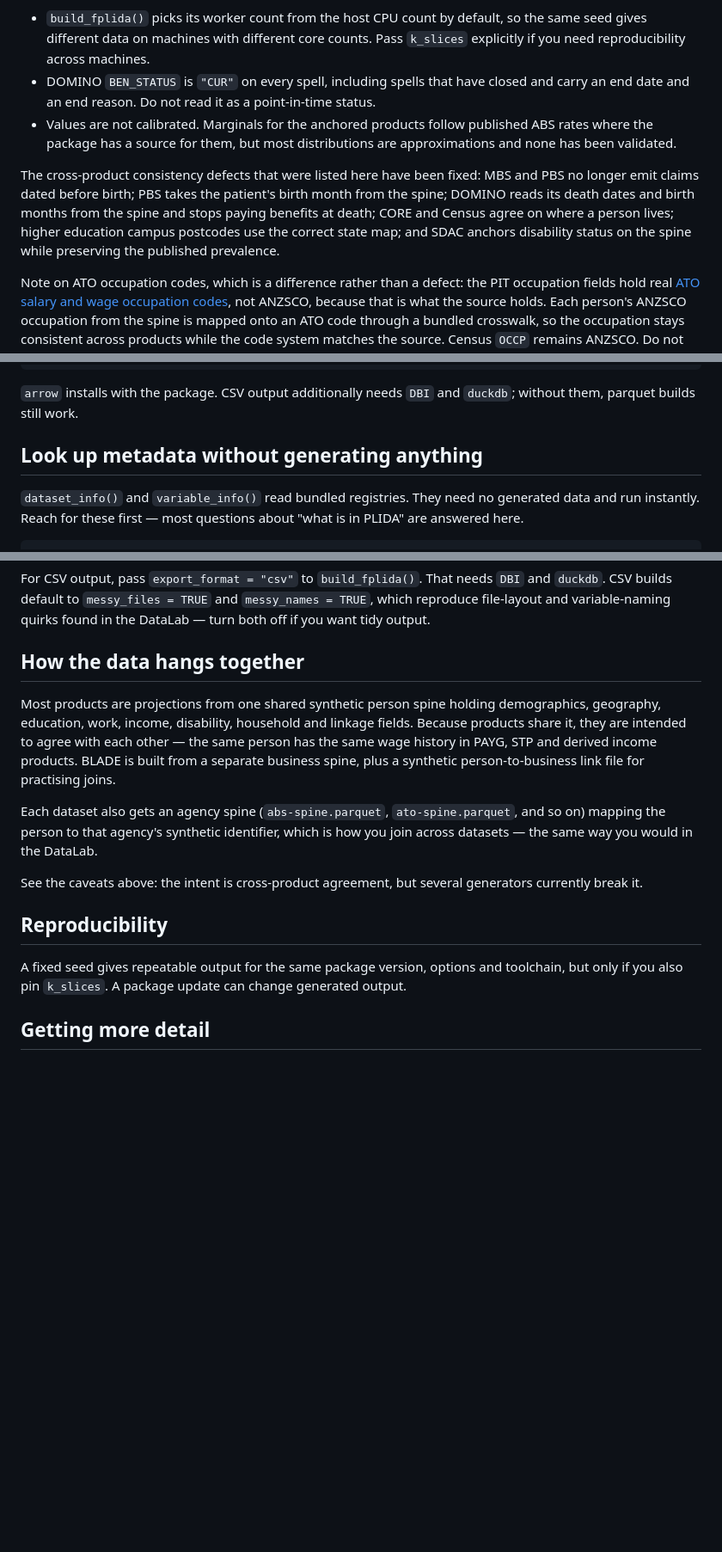
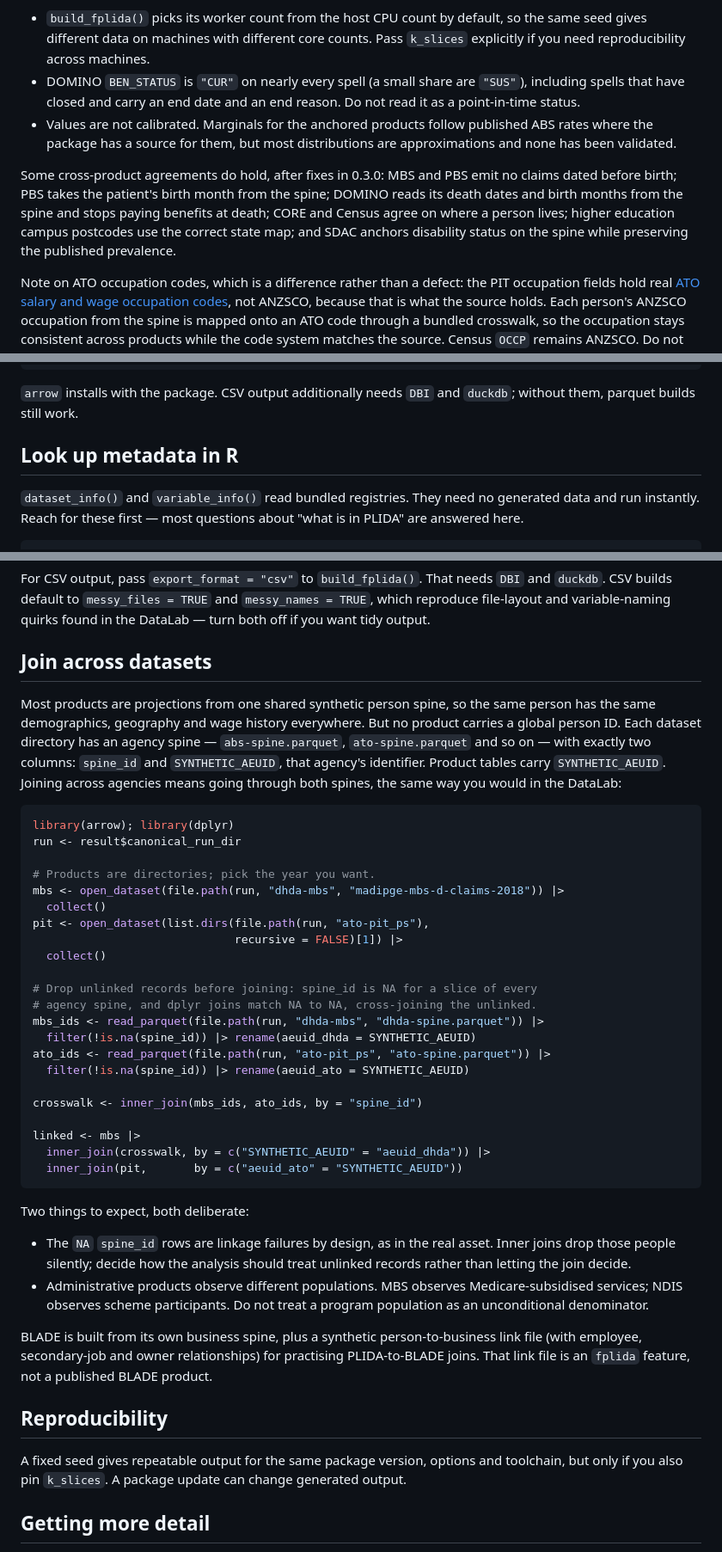
Before and after one commit to wfmackey/fplida, a Markdown page: fplida-skill.md, 3 parts joined by grey strips. Shown at 86% size. GitHub-like rendering; blank space fills up the shorter version.

Commit message:
Sharpen the agent skill file for triggering and coverage
- Widen the description so agents trigger on MADIP, the DataLab and
  dataset names, not only on PLIDA/BLADE by name
- Add a route-choosing guide so a metadata question is answered from
  the registries before anything is generated
- Add a no-R path: per-dataset website pages with the slug rule, and
  the raw registry files with sizes and shapes
- Add a cross-dataset join recipe with the real column names
  (spine_id, SYNTHETIC_AEUID), filtering NA spine_id first because
  dplyr joins match NA to NA
- Note build_fplida()'s years default and exclude_products
- Correct the DOMINO BEN_STATUS caveat: nearly every spell is CUR,
  a small share SUS
- Reframe the fixed-defects list as agreements that now hold

Co-Authored-By: Claude Fable 5 <noreply@anthropic.com>
Claude-Session: https://claude.ai/code/session_01KytxP26jr1yxgSTjwSKFK7

````diff
--- a/fplida-skill.md
+++ b/fplida-skill.md
@@ -46,20 +64,19 @@ Known limitations, as at August 2026:
 - `build_fplida()` picks its worker count from the host CPU count by default,
   so the same seed gives different data on machines with different core counts.
   Pass `k_slices` explicitly if you need reproducibility across machines.
-- DOMINO `BEN_STATUS` is `"CUR"` on every spell, including spells that have
-  closed and carry an end date and an end reason. Do not read it as a
-  point-in-time status.
+- DOMINO `BEN_STATUS` is `"CUR"` on nearly every spell (a small share are
+  `"SUS"`), including spells that have closed and carry an end date and an end
+  reason. Do not read it as a point-in-time status.
 - Values are not calibrated. Marginals for the anchored products follow
   published ABS rates where the package has a source for them, but most
   distributions are approximations and none has been validated.
 
-The cross-product consistency defects that were listed here have been fixed:
-MBS and PBS no longer emit claims dated before birth; PBS takes the patient's
-birth month from the spine; DOMINO reads its death dates and birth months from
-the spine and stops paying benefits at death; CORE and Census agree on where a
-person lives; higher education campus postcodes use the correct state map; and
-SDAC anchors disability status on the spine while preserving the published
-prevalence.
+Some cross-product agreements do hold, after fixes in 0.3.0: MBS and PBS emit
+no claims dated before birth; PBS takes the patient's birth month from the
+spine; DOMINO reads its death dates and birth months from the spine and stops
+paying benefits at death; CORE and Census agree on where a person lives;
+higher education campus postcodes use the correct state map; and SDAC anchors
+disability status on the spine while preserving the published prevalence.
 
 Note on ATO occupation codes, which is a difference rather than a defect: the
 PIT occupation fields hold real
@@ -92,7 +109,7 @@ remotes::install_github("wfmackey/fplida")
 `arrow` installs with the package. CSV output additionally needs `DBI` and
 `duckdb`; without them, parquet builds still work.
 
-## Look up metadata without generating anything
+## Look up metadata in R
 
 `dataset_info()` and `variable_info()` read bundled registries. They need no
 generated data and run instantly. Reach for these first — most questions about
@@ -229,27 +270,59 @@ For CSV output, pass `export_format = "csv"` to `build_fplida()`. That needs
 `messy_names = TRUE`, which reproduce file-layout and variable-naming quirks
 found in the DataLab — turn both off if you want tidy output.
 
-## How the data hangs together
+## Join across datasets
 
-Most products are projections from one shared synthetic person spine holding
-demographics, geography, education, work, income, disability, household and
-linkage fields. Because products share it, they are intended to agree with each
-other — the same person has the same wage history in PAYG, STP and derived
-income products. BLADE is built from a separate business spine, plus a
-synthetic person-to-business link file for practising joins.
+Most products are projections from one shared synthetic person spine, so the
+same person has the same demographics, geography and wage history everywhere.
+But no product carries a global person ID. Each dataset directory has an
+agency spine — `abs-spine.parquet`, `ato-spine.parquet` and so on — with
+exactly two columns: `spine_id` and `SYNTHETIC_AEUID`, that agency's
+identifier. Product tables carry `SYNTHETIC_AEUID`. Joining across agencies
+means going through both spines, the same way you would in the DataLab:
 
-Each dataset also gets an agency spine (`abs-spine.parquet`,
-`ato-spine.parquet`, and so on) mapping the person to that agency's
-synthetic identifier, which is how you join across datasets — the same way you
-would in the DataLab.
+```r
+library(arrow); library(dplyr)
+run <- result$canonical_run_dir
 
-See the caveats above: the intent is cross-product agreement, but several
-generators currently break it.
+# Products are directories; pick the year you want.
+mbs <- open_dataset(file.path(run, "dhda-mbs", "madipge-mbs-d-claims-2018")) |>
+  collect()
+pit <- open_dataset(list.dirs(file.path(run, "ato-pit_ps"),
+                              recursive = FALSE)[1]) |>
+  collect()
+
+# Drop unlinked records before joining: spine_id is NA for a slice of every
+# agency spine, and dplyr joins match NA to NA, cross-joining the unlinked.
+mbs_ids <- read_parquet(file.path(run, "dhda-mbs", "dhda-spine.parquet")) |>
+  filter(!is.na(spine_id)) |> rename(aeuid_dhda = SYNTHETIC_AEUID)
+ato_ids <- read_parquet(file.path(run, "ato-pit_ps", "ato-spine.parquet")) |>
+  filter(!is.na(spine_id)) |> rename(aeuid_ato = SYNTHETIC_AEUID)
+
+crosswalk <- inner_join(mbs_ids, ato_ids, by = "spine_id")
+
+linked <- mbs |>
+  inner_join(crosswalk, by = c("SYNTHETIC_AEUID" = "aeuid_dhda")) |>
+  inner_join(pit,       by = c("aeuid_ato" = "SYNTHETIC_AEUID"))
+```
+
+Two things to expect, both deliberate:
+
+- The `NA` `spine_id` rows are linkage failures by design, as in the real
+  asset. Inner joins drop those people silently; decide how the analysis
+  should treat unlinked records rather than letting the join decide.
+- Administrative products observe different populations. MBS observes
+  Medicare-subsidised services; NDIS observes scheme participants. Do not
+  treat a program population as an unconditional denominator.
+
+BLADE is built from its own business spine, plus a synthetic
+person-to-business link file (with employee, secondary-job and owner
+relationships) for practising PLIDA-to-BLADE joins. That link file is an
+`fplida` feature, not a published BLADE product.
 
 ## Reproducibility
 
-A fixed seed gives repeatable output for the same package version, options and
-toolchain, but only if you also pin `k_slices`. A package update can change
+A fixed seed gives repeatable output for the same package version, options
+and toolchain, but only if you also pin `k_slices`. A package update can change
 generated output.
 
 ## Getting more detail
````
Also changed, not shown: other parts of fplida-skill.md (+49 -7 lines).
